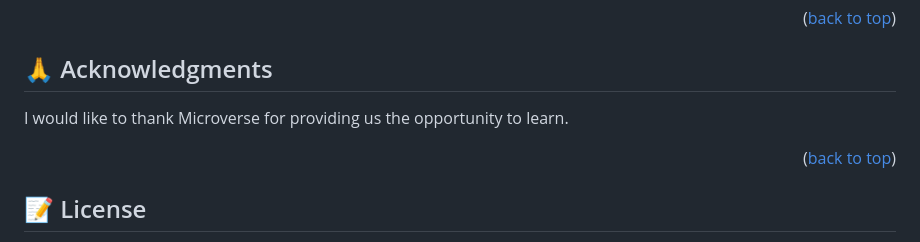
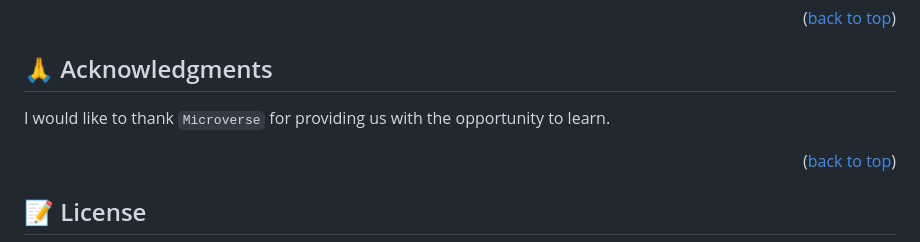
Before and after one commit to AbuTalha3/Awesome-Books-RM-E6-main, a Markdown page: README.md, the part around the change. Drawn GitHub-style.

```diff
--- a/README.md
+++ b/README.md
@@ -160,7 +160,7 @@ If you like this project just give it a star -
 
 ## 🙏 Acknowledgments <a name="acknowledgements"></a>
 
-I would like to thank Microverse for providing us the opportunity to learn.
+I would like to thank `Microverse` for providing us with the opportunity to learn.
 
 <p align="right">(<a href="#readme-top">back to top</a>)</p>
 
```
